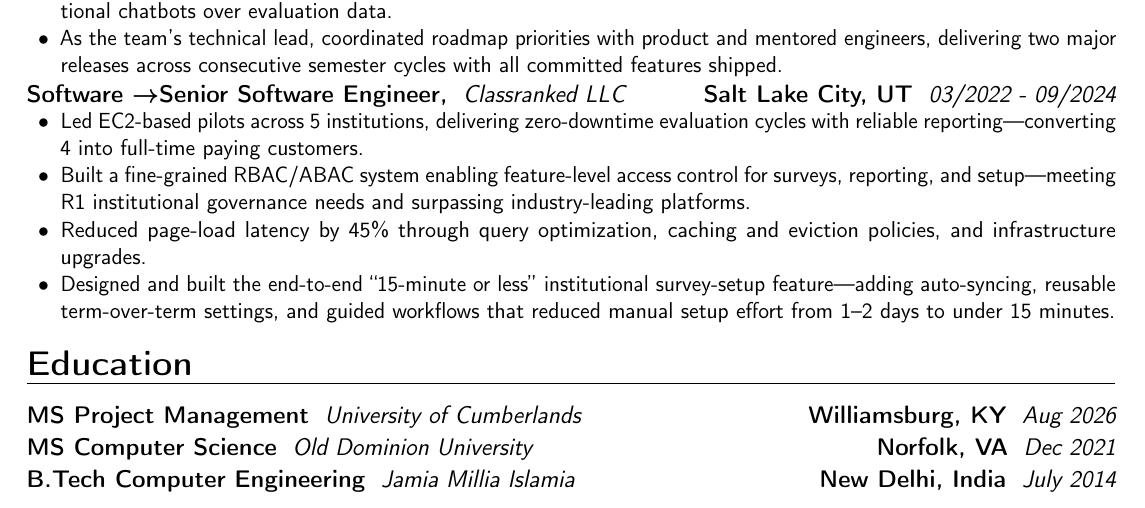
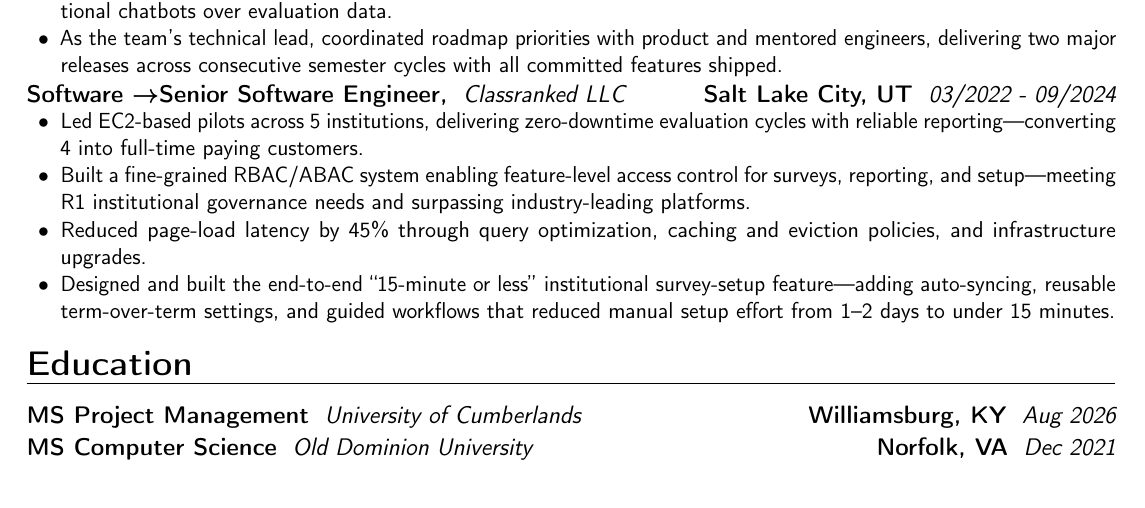
Before and after one commit to naumansiddiqui4/naumansiddiqui4.github.io, a LaTeX CV (cv/resume.tex): part of the page, cut so that both start at the same text. Compiled offline with pdfLaTeX.

Commit message:
CV: remove B.Tech entry

```diff
--- a/cv/resume.tex
+++ b/cv/resume.tex
@@ -81,6 +81,5 @@ Engineering leader with 10+ years of experience scaling multi-tenant SaaS platfo
 \section{Education}
 \customcventry{Aug 2026}{\href{https://www.ucumberlands.edu/academics/executive/masters-project-management}{University of Cumberlands}}{MS Project Management}{Williamsburg, KY}{}{}
 \customcventry{Dec 2021}{\href{https://www.odu.edu/computer-science}{Old Dominion University}}{MS Computer Science}{Norfolk, VA}{}{}
-\customcventry{July 2014}{\href{https://jmi.ac.in/computerengg}{Jamia Millia Islamia}}{B.Tech Computer Engineering}{New Delhi, India}{}{}
 
 \end{document}
```
Also changed, not shown: cv/resume.pdf.
